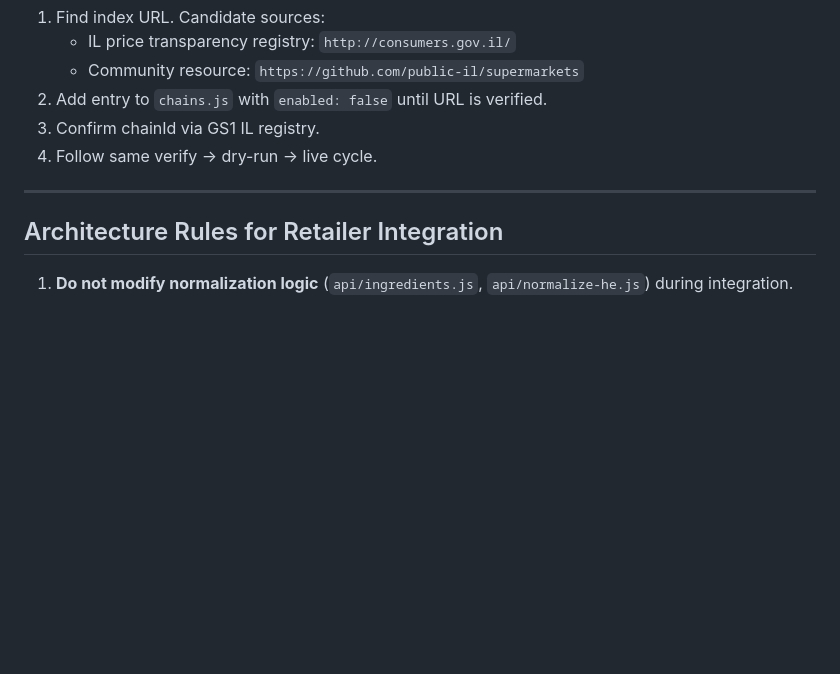
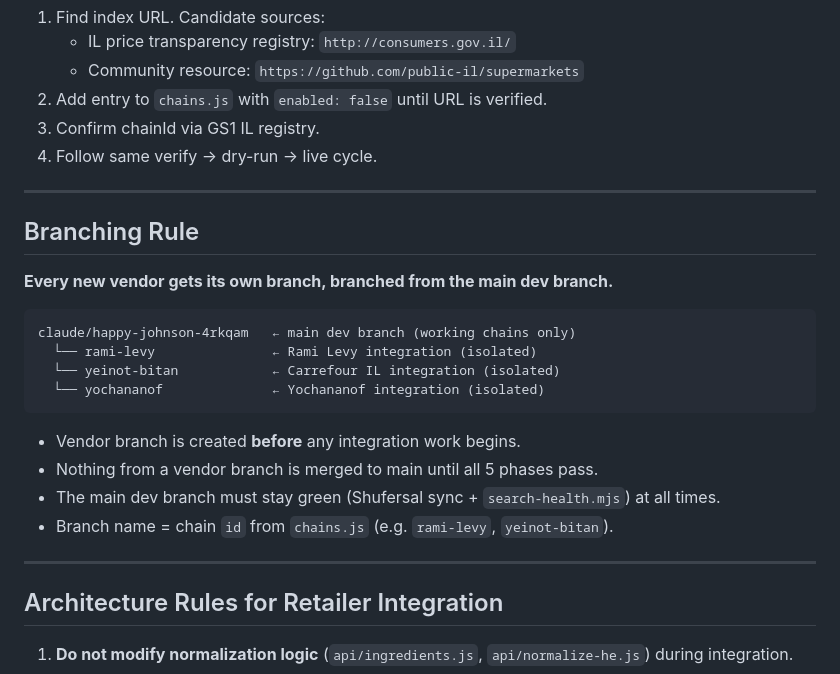
Before and after one commit to Ezbyname/family-shopping, a Markdown page: workers/prices/RETAILER-PLAN.md, the part around the change. GitHub-like rendering; blank space fills up the shorter version.

Commit message:
docs(retailers): add branching rule to RETAILER-PLAN.md

````diff
--- a/workers/prices/RETAILER-PLAN.md
+++ b/workers/prices/RETAILER-PLAN.md
@@ -70,6 +70,24 @@ DRY_RUN=true node index.js rami-levy 2>&1 | grep -E "items|error|warn"
 
 ---
 
+## Branching Rule
+
+**Every new vendor gets its own branch, branched from the main dev branch.**
+
+```
+claude/happy-johnson-4rkqam   ← main dev branch (working chains only)
+  └── rami-levy               ← Rami Levy integration (isolated)
+  └── yeinot-bitan            ← Carrefour IL integration (isolated)
+  └── yochananof              ← Yochananof integration (isolated)
+```
+
+- Vendor branch is created **before** any integration work begins.
+- Nothing from a vendor branch is merged to main until all 5 phases pass.
+- The main dev branch must stay green (Shufersal sync + `search-health.mjs`) at all times.
+- Branch name = chain `id` from `chains.js` (e.g. `rami-levy`, `yeinot-bitan`).
+
+---
+
 ## Architecture Rules for Retailer Integration
 
 1. **Do not modify normalization logic** (`api/ingredients.js`, `api/normalize-he.js`) during integration.
````
